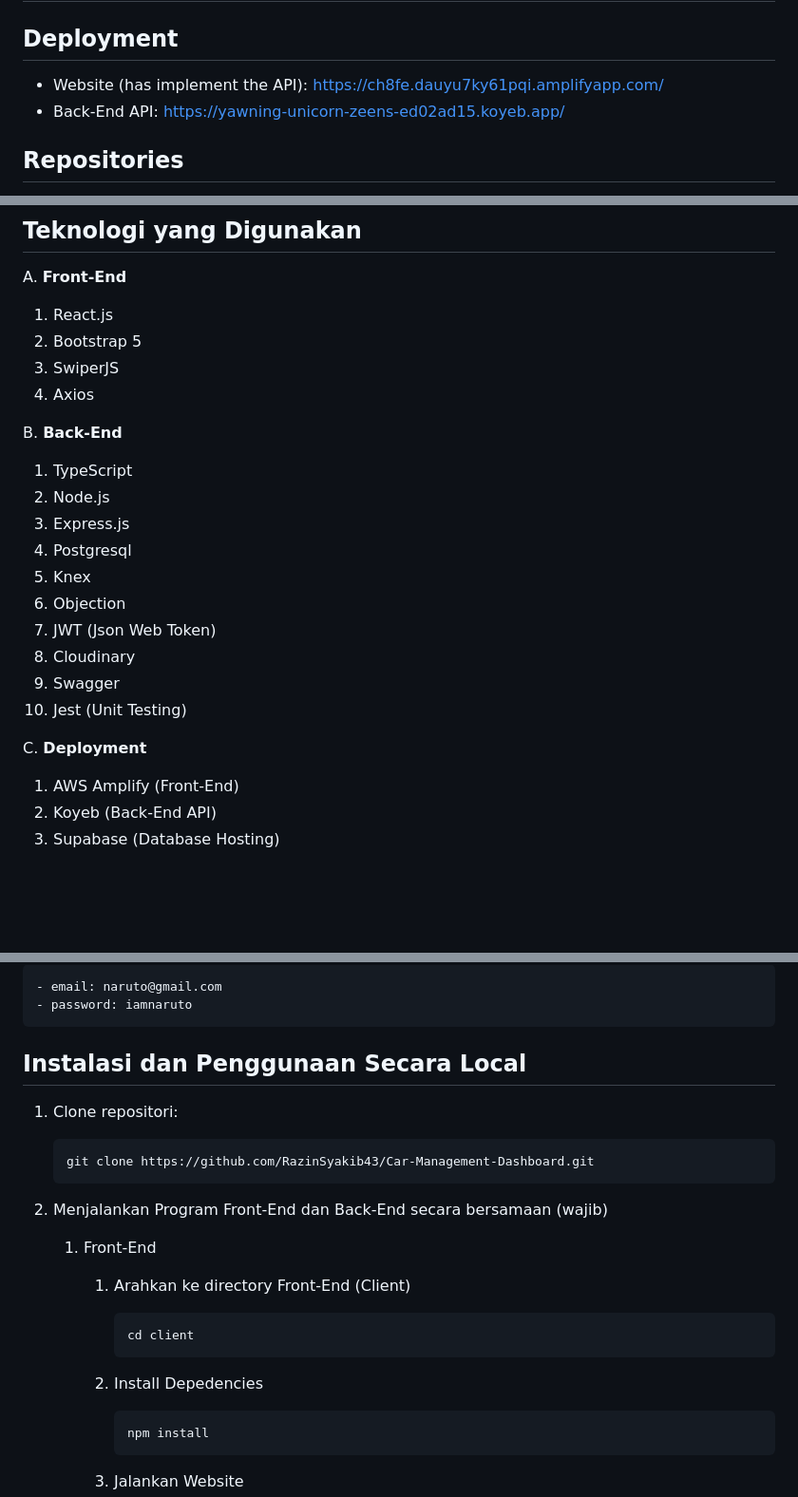
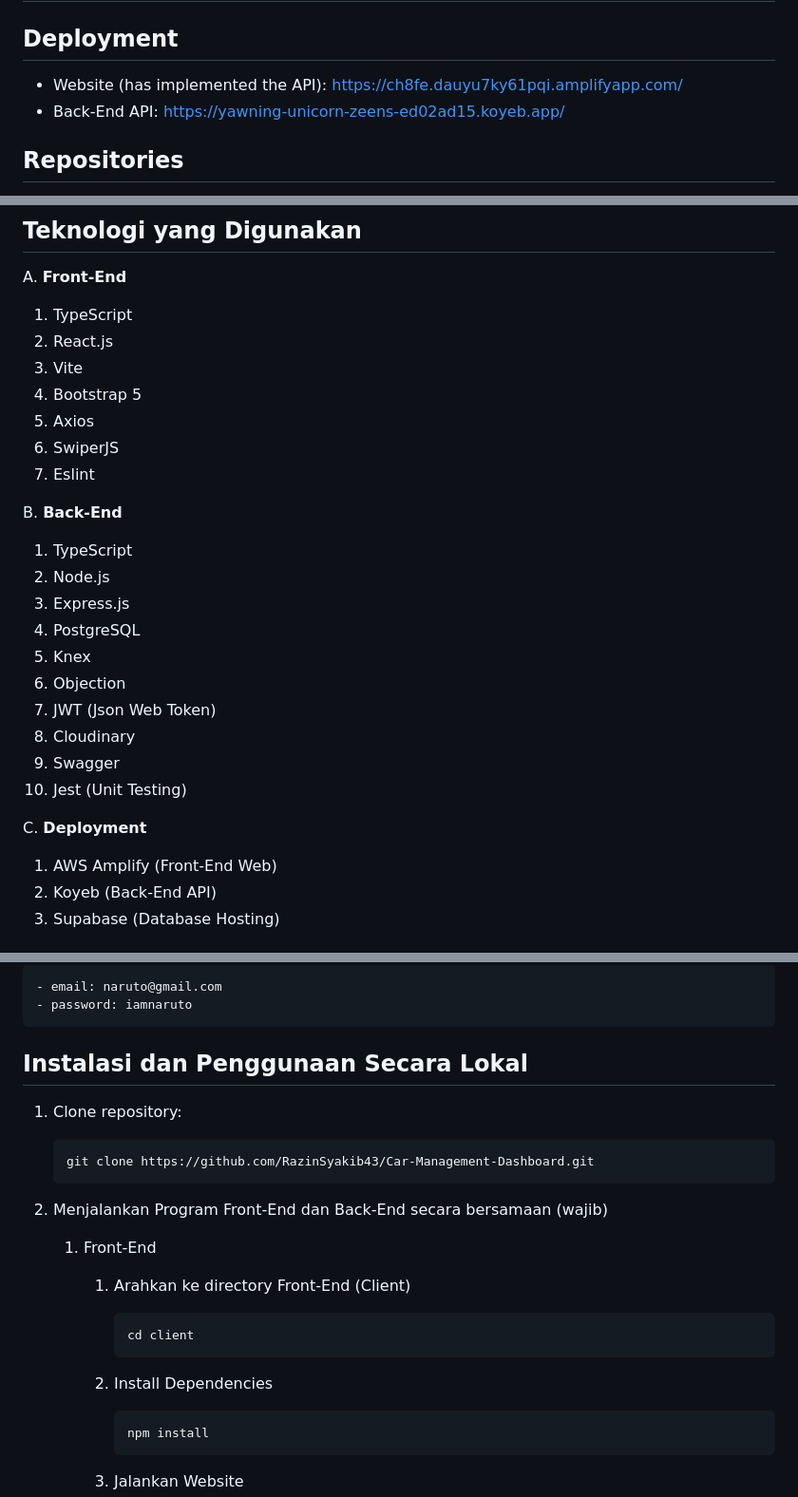
Before and after one commit to RazinSyakib43/F-FSW24001119-synrgy7-Raz-BinarCarRentalBCR-ch2, a Markdown page: README.md, 3 parts joined by grey strips. Shown: that part at 95% size. GitHub-like rendering; blank space fills up the shorter version.

Commit message:
[C8] GitHub Docs V8.5

````diff
--- a/README.md
+++ b/README.md
@@ -1,7 +1,7 @@
 # Binar Car Rental - Full Stack Web (Front-End dan Back-End)
 
 ## Deployment
-- Website (has implement the API): https://ch8fe.dauyu7ky61pqi.amplifyapp.com/
+- Website (has implemented the API): https://ch8fe.dauyu7ky61pqi.amplifyapp.com/
 - Back-End API: https://yawning-unicorn-zeens-ed02ad15.koyeb.app/
 
 ## Repositories
@@ -29,16 +29,19 @@
 ## Teknologi yang Digunakan
 
 A. **Front-End**
-1. React.js
-2. Bootstrap 5
-3. SwiperJS
-4. Axios
+1. TypeScript
+2. React.js
+3. Vite
+4. Bootstrap 5
+5. Axios
+6. SwiperJS
+7. Eslint
 
 B. **Back-End**
 1. TypeScript
 2. Node.js
 3. Express.js
-4. Postgresql
+4. PostgreSQL
 5. Knex
 6. Objection
 7. JWT (Json Web Token)
@@ -47,7 +50,7 @@ B. **Back-End**
 10. Jest (Unit Testing)
 
 C. **Deployment**
-1. AWS Amplify (Front-End)
+1. AWS Amplify (Front-End Web)
 2. Koyeb (Back-End API)
 3. Supabase (Database Hosting)
 
@@ -67,9 +70,9 @@ C. **Deployment**
 - password: iamnaruto
 ```
 
-## Instalasi dan Penggunaan Secara Local
+## Instalasi dan Penggunaan Secara Lokal
 
-1. Clone repositori:
+1. Clone repository:
 
    ```
    git clone https://github.com/RazinSyakib43/Car-Management-Dashboard.git
@@ -83,7 +86,7 @@ C. **Deployment**
          ```
          cd client
          ```
-      2. Install Depedencies
+      2. Install Dependencies
 
          ```
          npm install
````
Also changed, not shown: other parts of README.md (+2 -2 lines).
